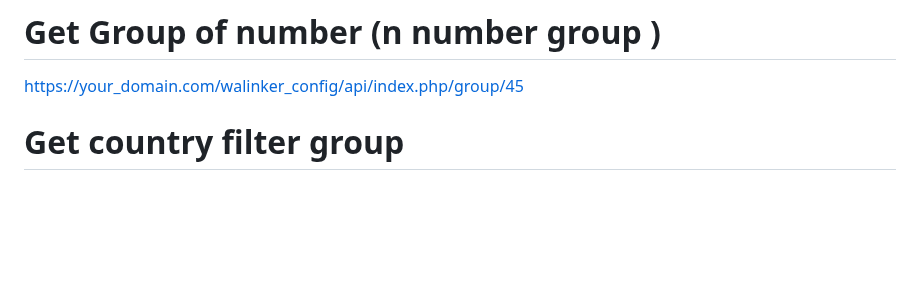
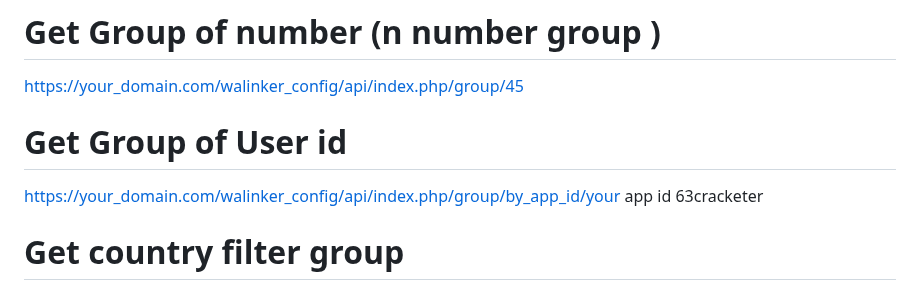
Before and after one commit to sbisobahan-ship-it/walinker_config_api, a Markdown page: README.md, the part around the change. Rendered like a GitHub page; blank space fills up the shorter version.

```diff
--- a/README.md
+++ b/README.md
@@ -14,6 +14,9 @@ https://your_domain.com/walinker_config/api/index.php/group?count_7
 
 # Get Group of number (n number group )
 https://your_domain.com/walinker_config/api/index.php/group/45
+
+# Get Group of User id
+https://your_domain.com/walinker_config/api/index.php/group/by_app_id/your app id 63cracketer
 
 # Get country filter group
 https://your_domain.com/walinker_config/api/index.php/group?page=1&country=Bangladesh
```
